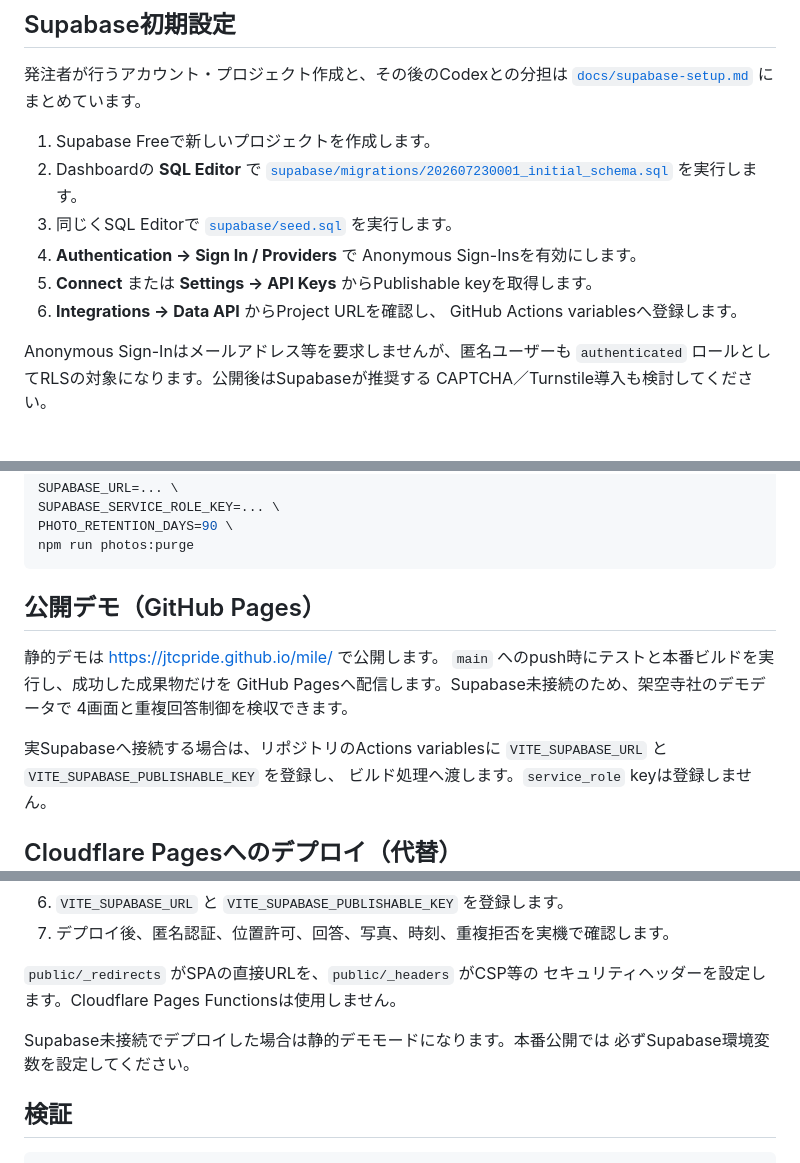
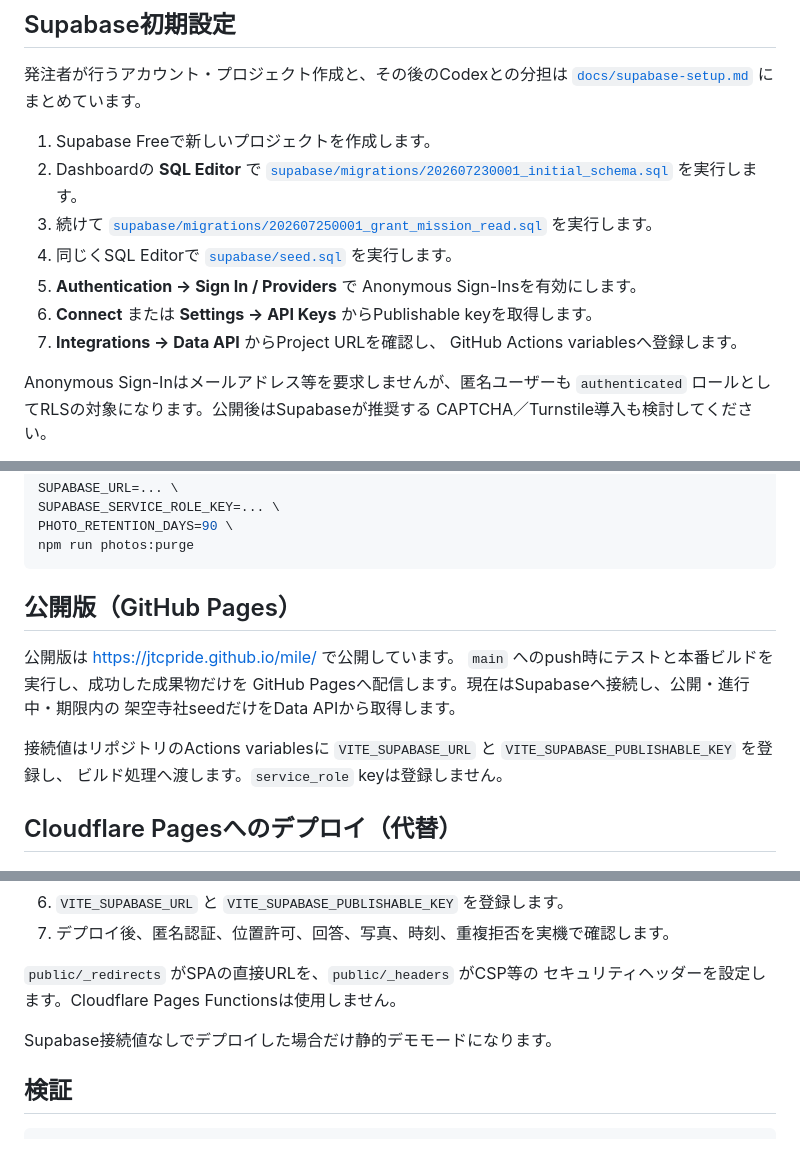
Before and after one commit to jtcpride/mile, a Markdown page: README.md, 3 parts joined by grey strips. Drawn GitHub-style.

Commit message:
docs: record live Supabase connection verification

````diff
--- a/README.md
+++ b/README.md
@@ -87,10 +87,13 @@ VITE_DEMO_MODE=false
 2. Dashboardの **SQL Editor** で
    [`supabase/migrations/202607230001_initial_schema.sql`](supabase/migrations/202607230001_initial_schema.sql)
    を実行します。
-3. 同じくSQL Editorで [`supabase/seed.sql`](supabase/seed.sql) を実行します。
-4. **Authentication → Sign In / Providers** で Anonymous Sign-Insを有効にします。
-5. **Connect** または **Settings → API Keys** からPublishable keyを取得します。
-6. **Integrations → Data API** からProject URLを確認し、
+3. 続けて
+   [`supabase/migrations/202607250001_grant_mission_read.sql`](supabase/migrations/202607250001_grant_mission_read.sql)
+   を実行します。
+4. 同じくSQL Editorで [`supabase/seed.sql`](supabase/seed.sql) を実行します。
+5. **Authentication → Sign In / Providers** で Anonymous Sign-Insを有効にします。
+6. **Connect** または **Settings → API Keys** からPublishable keyを取得します。
+7. **Integrations → Data API** からProject URLを確認し、
    GitHub Actions variablesへ登録します。
 
 Anonymous Sign-Inはメールアドレス等を要求しませんが、匿名ユーザーも
@@ -254,14 +257,14 @@ PHOTO_RETENTION_DAYS=90 \
 npm run photos:purge
 ```
 
-## 公開デモ（GitHub Pages）
+## 公開版（GitHub Pages）
 
-静的デモは <https://jtcpride.github.io/mile/> で公開します。
+公開版は <https://jtcpride.github.io/mile/> で公開しています。
 `main` へのpush時にテストと本番ビルドを実行し、成功した成果物だけを
-GitHub Pagesへ配信します。Supabase未接続のため、架空寺社のデモデータで
-4画面と重複回答制御を検収できます。
+GitHub Pagesへ配信します。現在はSupabaseへ接続し、公開・進行中・期限内の
+架空寺社seedだけをData APIから取得します。
 
-実Supabaseへ接続する場合は、リポジトリのActions variablesに
+接続値はリポジトリのActions variablesに
 `VITE_SUPABASE_URL` と `VITE_SUPABASE_PUBLISHABLE_KEY` を登録し、
 ビルド処理へ渡します。`service_role` keyは登録しません。
 
@@ -278,8 +281,7 @@ GitHub Pagesへ配信します。Supabase未接続のため、架空寺社のデ
 `public/_redirects` がSPAの直接URLを、`public/_headers` がCSP等の
 セキュリティヘッダーを設定します。Cloudflare Pages Functionsは使用しません。
 
-Supabase未接続でデプロイした場合は静的デモモードになります。本番公開では
-必ずSupabase環境変数を設定してください。
+Supabase接続値なしでデプロイした場合だけ静的デモモードになります。
 
 ## 検証
 
````
Also changed, not shown: WORKLOG.md (+36 -0 lines), docs/supabase-setup.md (+12 -1 lines).
